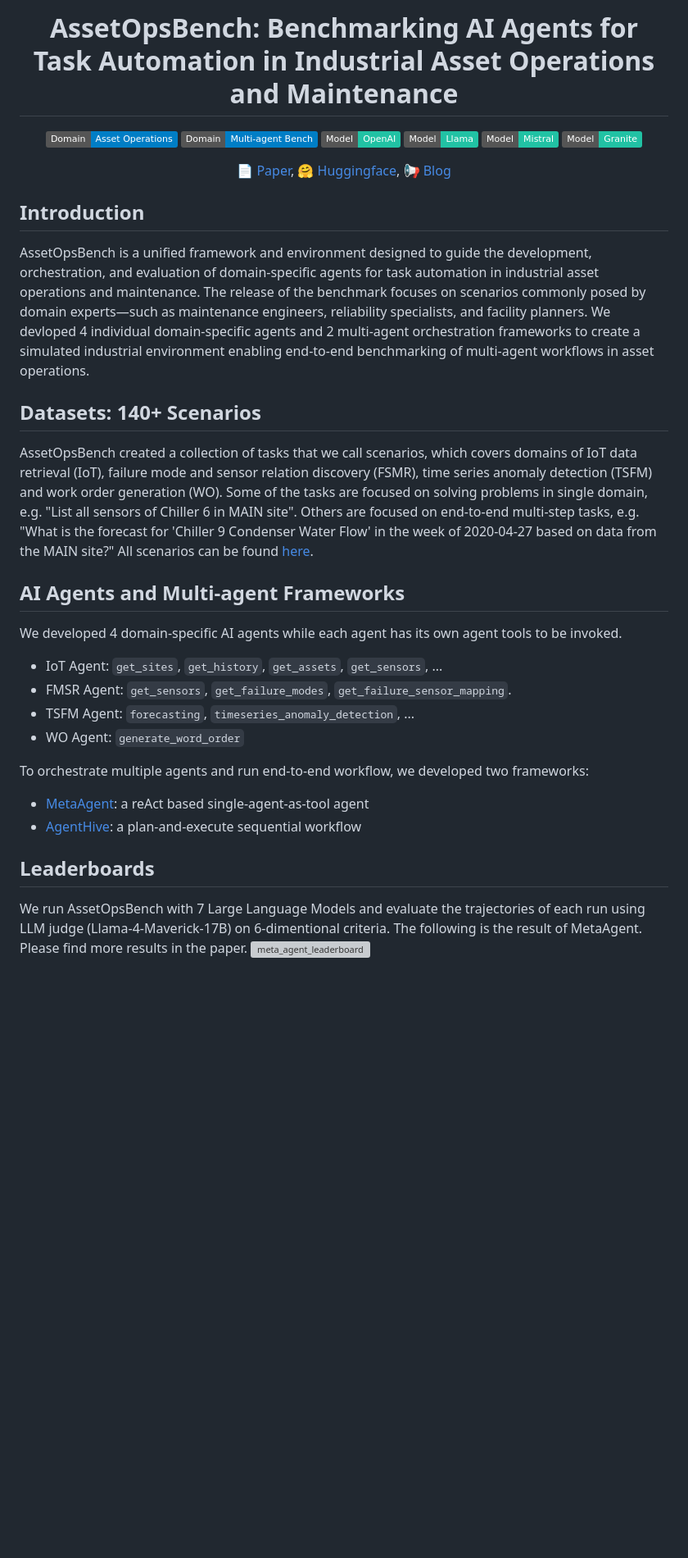
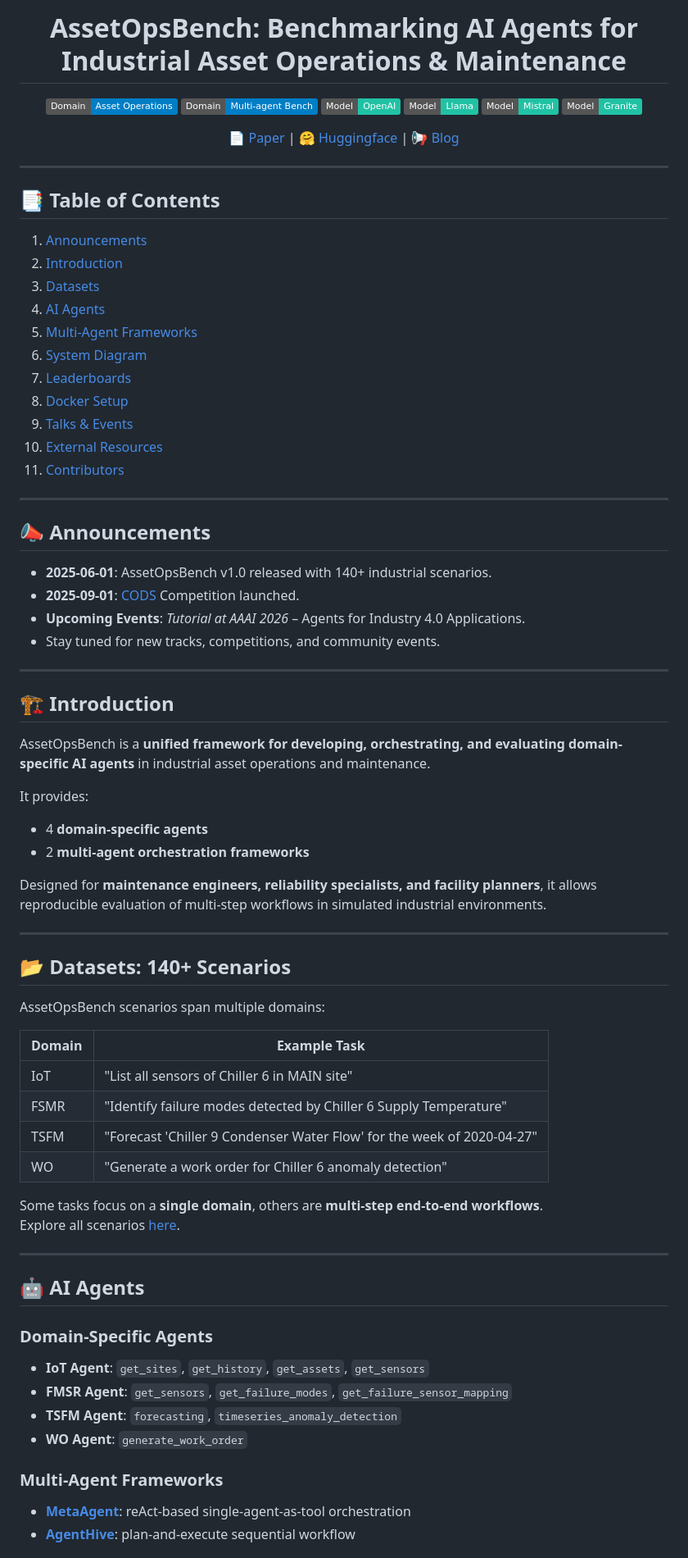
Before and after one commit to supminal/AssetOpsBench, a Markdown page: README.md, the part around one of its changes. Shown at 82% size. Rendered like a GitHub page; badges without logos; blank space fills up the shorter version; grey boxes are pictures that could not be loaded.

```diff
--- a/README.md
+++ b/README.md
@@ -1,6 +1,6 @@
 <div align="center">
 
-# AssetOpsBench: Benchmarking AI Agents for Task Automation in Industrial Asset Operations and Maintenance
+# AssetOpsBench: Benchmarking AI Agents for Industrial Asset Operations & Maintenance
 
 ![AssetOps](https://img.shields.io/badge/Domain-Asset_Operations-blue)
 ![MultiAgentBench](https://img.shields.io/badge/Domain-Multi--agent_Bench-blue)
@@ -9,26 +9,68 @@
 ![Mistral](https://img.shields.io/badge/Model-Mistral-21C2A4)
 ![Granite](https://img.shields.io/badge/Model-Granite-21C2A4)
 
-📄 [Paper](https://arxiv.org/pdf/2506.03828), 🤗 [Huggingface](https://huggingface.co/papers/2506.03828), 📢 [Blog](https://research.ibm.com/blog/asset-ops-benchmark)
+📄 [Paper](https://arxiv.org/pdf/2506.03828) | 🤗 [Huggingface](https://huggingface.co/papers/2506.03828) | 📢 [Blog](https://research.ibm.com/blog/asset-ops-benchmark)
 
 </div>
 
-## Introduction
-AssetOpsBench is a unified framework and environment designed to guide the development, orchestration, and evaluation of domain-specific agents for task automation in industrial asset operations and maintenance. The release of the benchmark focuses on scenarios commonly posed by domain experts—such as maintenance engineers, reliability specialists, and facility planners. We devloped 4 individual domain-specific agents and 2 multi-agent orchestration frameworks to create a simulated industrial environment enabling end-to-end benchmarking of multi-agent workflows in asset operations.
+---
 
-## Datasets: 140+ Scenarios
-AssetOpsBench created a collection of tasks that we call scenarios, which covers domains of IoT data retrieval (IoT), failure mode and sensor relation discovery (FSMR), time series anomaly detection (TSFM) and work order generation (WO). Some of the tasks are focused on solving problems in single domain, e.g. "List all sensors of Chiller 6 in MAIN site". Others are focused on end-to-end multi-step tasks, e.g. "What is the forecast for 'Chiller 9 Condenser Water Flow' in the week of 2020-04-27 based on data from the MAIN site?" All scenarios can be found [here](https://github.com/IBM/AssetOpsBench/tree/main/scenarios).
+## 📑 Table of Contents
+1. [Announcements](#announcements)
+2. [Introduction](#introduction)
+3. [Datasets](#datasets-140-scenarios)
+4. [AI Agents](#ai-agents)
+5. [Multi-Agent Frameworks](#multi-agent-frameworks)
+6. [System Diagram](#system-diagram)
+7. [Leaderboards](#leaderboards)
+8. [Docker Setup](#run-assetopsbench-in-docker)
+9. [Talks & Events](#talks--events)
+10. [External Resources](#external-resources)
+11. [Contributors](#contributors)
 
-## AI Agents and Multi-agent Frameworks
-We developed 4 domain-specific AI agents while each agent has its own agent tools to be invoked.
-- IoT Agent: `get_sites`, `get_history`, `get_assets`, `get_sensors`, ...
-- FMSR Agent: `get_sensors`, `get_failure_modes`, `get_failure_sensor_mapping`.
-- TSFM Agent: `forecasting`, `timeseries_anomaly_detection`, ...
-- WO Agent: `generate_word_order`
+---
 
-To orchestrate multiple agents and run end-to-end workflow, we developed two frameworks:
-- [MetaAgent](https://github.com/IBM/AssetOpsBench/tree/main/src/meta_agent): a reAct based single-agent-as-tool agent
-- [AgentHive](https://github.com/IBM/AssetOpsBench/tree/main/src/agent_hive): a plan-and-execute sequential workflow
+## 📣 Announcements
+- **2025-06-01**: AssetOpsBench v1.0 released with 140+ industrial scenarios.
+- **2025-09-01**: [CODS](https://ikdd.acm.org/cods-2025/) Competition launched.
+- **Upcoming Events**: *Tutorial at AAAI 2026* – Agents for Industry 4.0 Applications.
+- Stay tuned for new tracks, competitions, and community events.
+---
 
-## Leaderboards
-We run AssetOpsBench with 7 Large Language Models and evaluate the trajectories of each run using LLM judge (Llama-4-Maverick-17B) on 6-dimentional criteria. The following is the result of MetaAgent. Please find more results in the paper.
+## 🏗️ Introduction
+AssetOpsBench is a **unified framework for developing, orchestrating, and evaluating domain-specific AI agents** in industrial asset operations and maintenance.
+
+It provides:
+- 4 **domain-specific agents**
+- 2 **multi-agent orchestration frameworks**
+
+Designed for **maintenance engineers, reliability specialists, and facility planners**, it allows reproducible evaluation of multi-step workflows in simulated industrial environments.
+
+---
+
+## 📂 Datasets: 140+ Scenarios
+AssetOpsBench scenarios span multiple domains:
+
+| Domain | Example Task |
+|--------|--------------|
+| IoT | "List all sensors of Chiller 6 in MAIN site" |
+| FSMR | "Identify failure modes detected by Chiller 6 Supply Temperature" |
+| TSFM | "Forecast 'Chiller 9 Condenser Water Flow' for the week of 2020-04-27" |
+| WO | "Generate a work order for Chiller 6 anomaly detection" |
+
+Some tasks focus on a **single domain**, others are **multi-step end-to-end workflows**.
+Explore all scenarios [here](https://github.com/IBM/AssetOpsBench/tree/main/scenarios).
+
+---
+
+## 🤖 AI Agents
+### Domain-Specific Agents
+- **IoT Agent**: `get_sites`, `get_history`, `get_assets`, `get_sensors`
+- **FMSR Agent**: `get_sensors`, `get_failure_modes`, `get_failure_sensor_mapping`
+- **TSFM Agent**: `forecasting`, `timeseries_anomaly_detection`
+- **WO Agent**: `generate_work_order`
+
+### Multi-Agent Frameworks
+- **[MetaAgent](https://github.com/IBM/AssetOpsBench/tree/main/src/meta_agent)**: reAct-based single-agent-as-tool orchestration
+- **[AgentHive](https://github.com/IBM/AssetOpsBench/tree/main/src/agent_hive)**: plan-and-execute sequential workflow
+
```
Also changed, not shown: other parts of README.md (+44 -7 lines).
